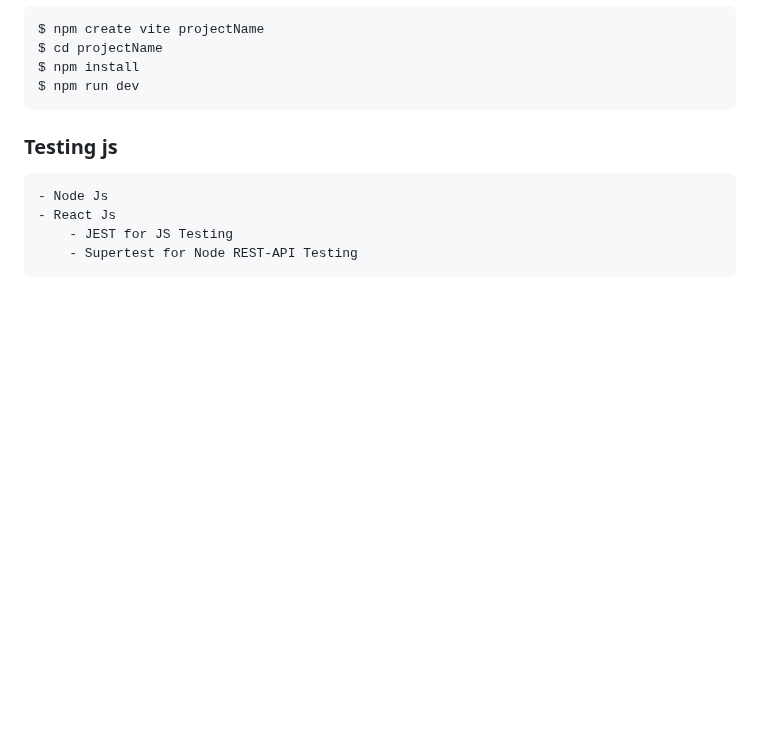
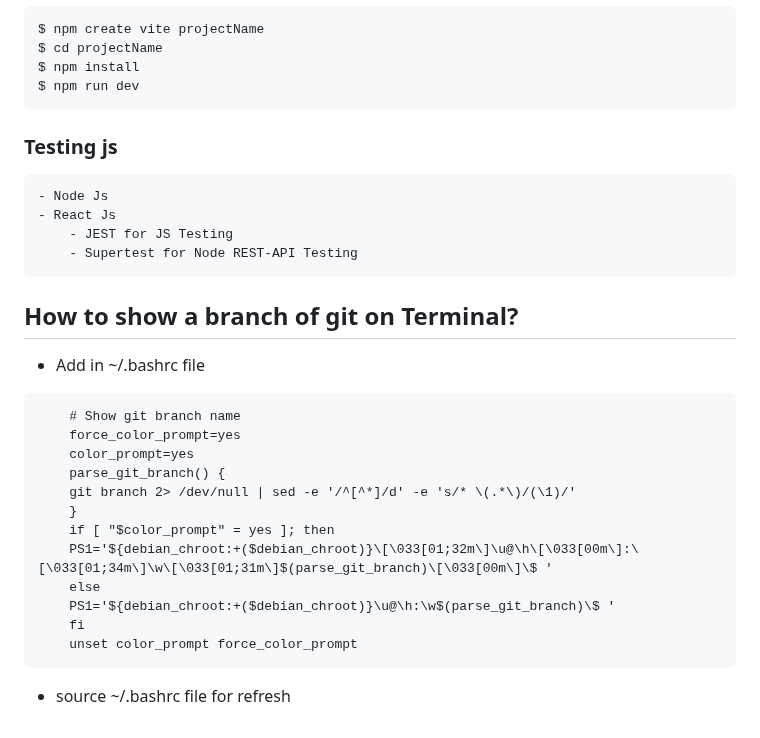
Before and after one commit to partha-bro/study-repo, a Markdown page: Web_developer/00-Setup/README.md, the part around the change. Rendered like a GitHub page; blank space fills up the shorter version.

Commit message:
solve: How to show a branch of git on Terminal?

````diff
--- a/Web_developer/00-Setup/README.md
+++ b/Web_developer/00-Setup/README.md
@@ -189,3 +189,21 @@
 	- React Js
 		- JEST for JS Testing
         - Supertest for Node REST-API Testing
+
+## How to show a branch of git on Terminal?
+- Add in ~/.bashrc file
+```
+    # Show git branch name
+    force_color_prompt=yes
+    color_prompt=yes
+    parse_git_branch() {
+    git branch 2> /dev/null | sed -e '/^[^*]/d' -e 's/* \(.*\)/(\1)/'
+    }
+    if [ "$color_prompt" = yes ]; then
+    PS1='${debian_chroot:+($debian_chroot)}\[\033[01;32m\]\u@\h\[\033[00m\]:\[\033[01;34m\]\w\[\033[01;31m\]$(parse_git_branch)\[\033[00m\]\$ '
+    else
+    PS1='${debian_chroot:+($debian_chroot)}\u@\h:\w$(parse_git_branch)\$ '
+    fi
+    unset color_prompt force_color_prompt
+```
+- source ~/.bashrc file for refresh
````
